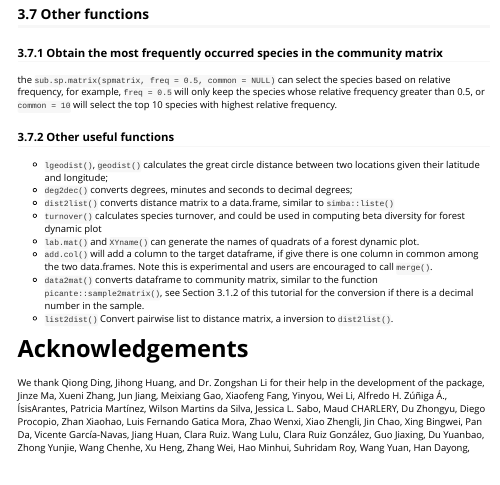
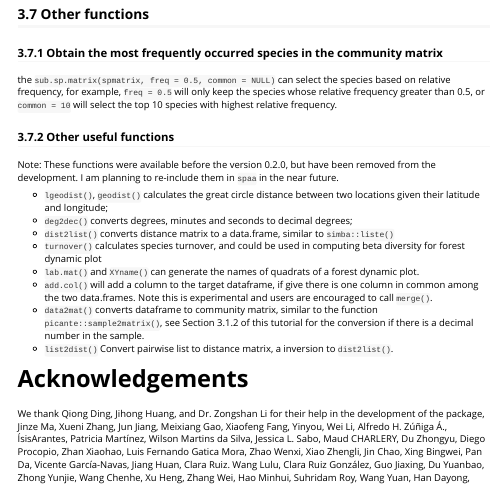
Before and after one commit to helixcn/spaa, an R Markdown document (vignettes/spaa-vignette.Rmd): the page in a window 1100 px wide, from 11710 px down. Rendered offline with R 4.5, knitr and Pandoc, with nearby package versions.

Commit message:
notes for the previously deleted functions added

```diff
--- a/vignettes/spaa-vignette.Rmd
+++ b/vignettes/spaa-vignette.Rmd
@@ -446,6 +446,8 @@ the `sub.sp.matrix(spmatrix, freq = 0.5, common = NULL)` can select the species
 
 ### 3.7.2 Other useful functions
 
+Note: These functions were available before the version 0.2.0, but have been removed from the development. I am planning to re-include them in `spaa` in the near future.
+
 -   `lgeodist()`, `geodist()` calculates the great circle distance between two locations given their latitude and longitude;
 -   `deg2dec()` converts degrees, minutes and seconds to decimal degrees;
 -   `dist2list()` converts distance matrix to a data.frame, similar to `simba::liste()`
```
Also changed, not shown: 2 other files.
